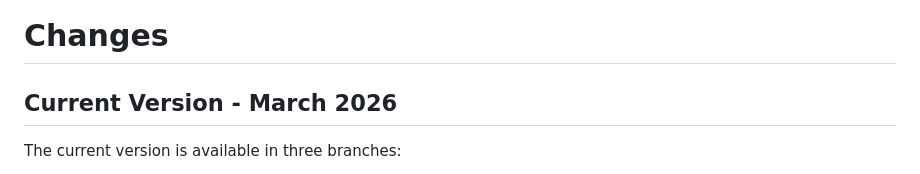
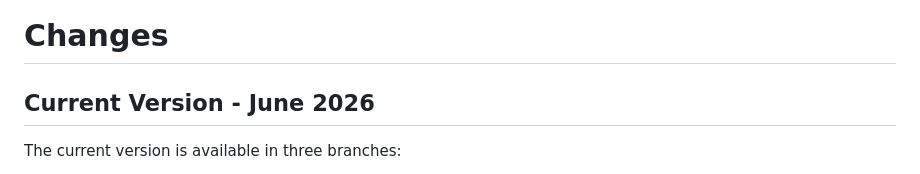
Before and after one commit to SAP-samples/partner-reference-application, a Markdown page: Tutorials/99-Change-History.md, the part around the change. Rendered like a GitHub page.

Commit message:
2606 Update Change_History (tutorial)

```diff
--- a/Tutorials/99-Change-History.md
+++ b/Tutorials/99-Change-History.md
@@ -1,6 +1,6 @@
 # Changes
 
-## Current Version - March 2026
+## Current Version - June 2026
 
 The current version is available in three branches:
 - Tutorials: [*main*](../../../)
```
